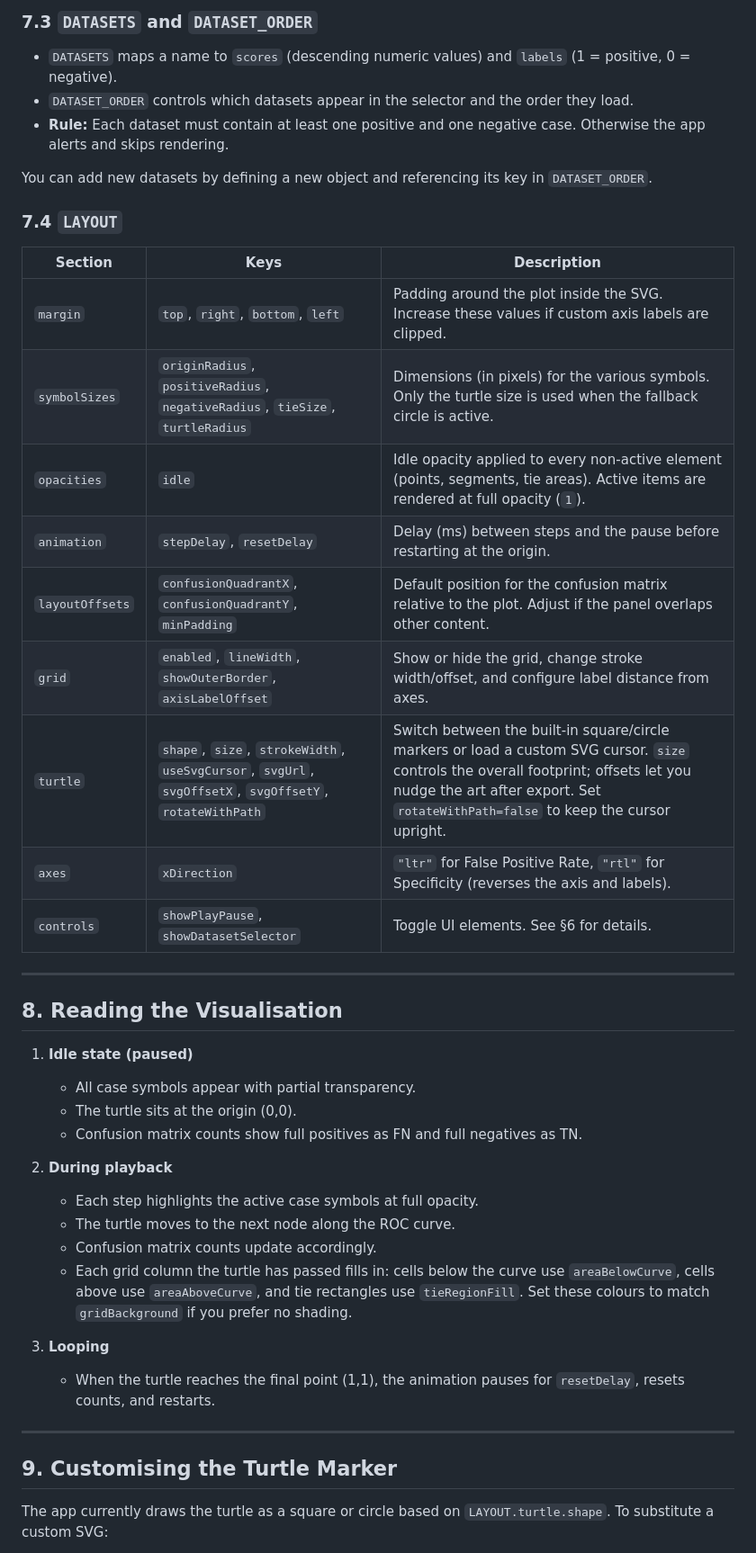
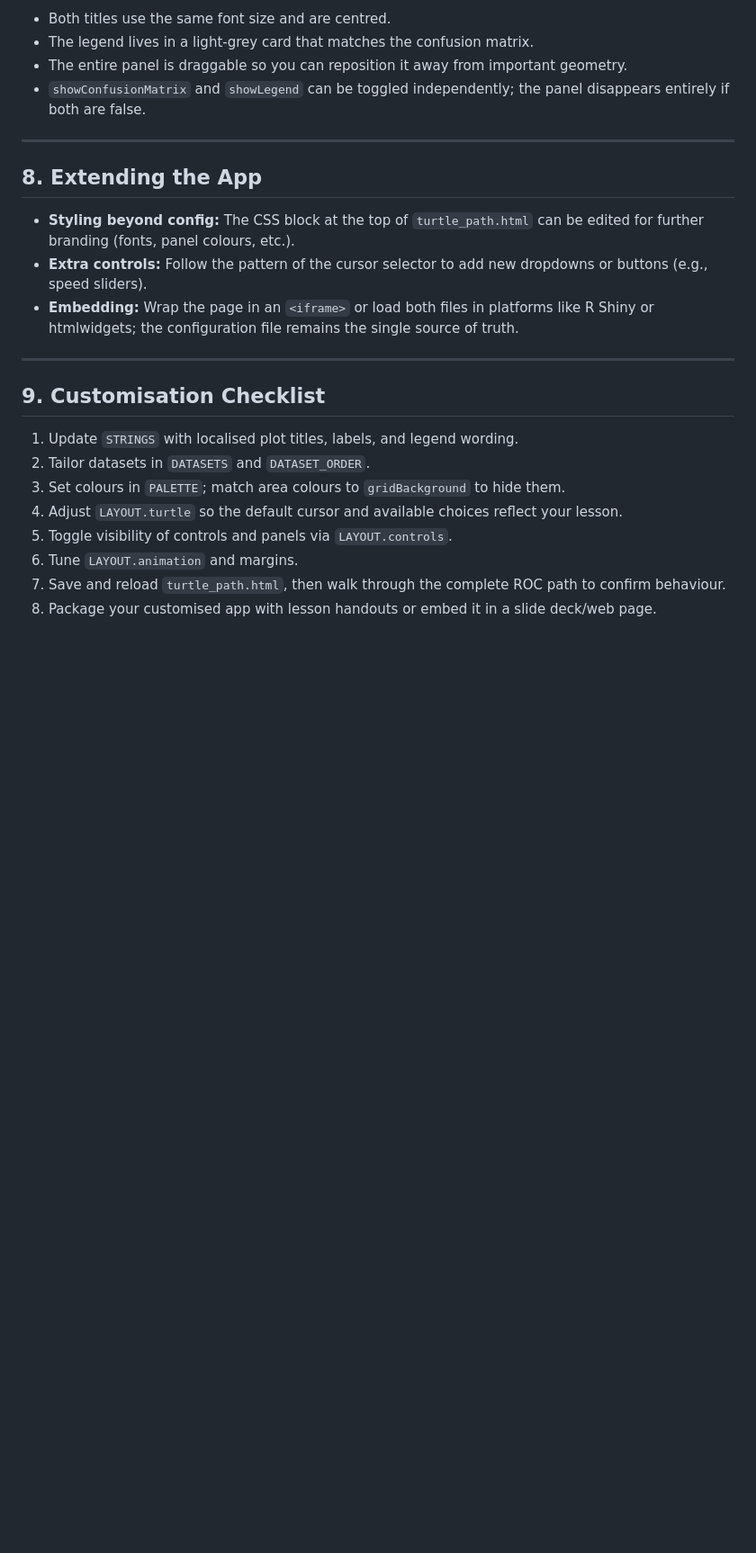
Before and after one commit to rmhorton/ROC_curves, a Markdown page: turtle_path/turtle_configuration_manual.md, the part around one of its changes. Shown at 90% size. GitHub-like rendering; blank space fills up the shorter version.

```diff
--- a/turtle_path/turtle_configuration_manual.md
+++ b/turtle_path/turtle_configuration_manual.md
@@ -110,46 +142,26 @@ The configuration file exports four constants. Editing them lets you localise te
-### 7.3 `DATASETS` and `DATASET_ORDER`
-
-- `DATASETS` maps a name to `scores` (descending numeric values) and `labels` (1 = positive, 0 = negative).
-- `DATASET_ORDER` controls which datasets appear in the selector and the order they load.
-- **Rule:** Each dataset must contain at least one positive and one negative case. Otherwise the app alerts and skips rendering.
-
-You can add new datasets by defining a new object and referencing its key in `DATASET_ORDER`.
-
-### 7.4 `LAYOUT`
-
-| Section | Keys | Description |
-| --- | --- | --- |
-| `margin` | `top`, `right`, `bottom`, `left` | Padding around the plot inside the SVG. Increase these values if custom axis labels are clipped. |
-| `symbolSizes` | `originRadius`, `positiveRadius`, `negativeRadius`, `tieSize`, `turtleRadius` | Dimensions (in pixels) for the various symbols. Only the turtle size is used when the fallback circle is active. |
-| `opacities` | `idle` | Idle opacity applied to every non-active element (points, segments, tie areas). Active items are rendered at full opacity (`1`). |
-| `animation` | `stepDelay`, `resetDelay` | Delay (ms) between steps and the pause before restarting at the origin. |
-| `layoutOffsets` | `confusionQuadrantX`, `confusionQuadrantY`, `minPadding` | Default position for the confusion matrix relative to the plot. Adjust if the panel overlaps other content. |
-| `grid` | `enabled`, `lineWidth`, `showOuterBorder`, `axisLabelOffset` | Show or hide the grid, change stroke width/offset, and configure label distance from axes. |
-| `turtle` | `shape`, `size`, `strokeWidth`, `useSvgCursor`, `svgUrl`, `svgOffsetX`, `svgOffsetY`, `rotateWithPath` | Switch between the built-in square/circle markers or load a custom SVG cursor. `size` controls the overall footprint; offsets let you nudge the art after export. Set `rotateWithPath=false` to keep the cursor upright. |
-| `axes` | `xDirection` | `"ltr"` for False Positive Rate, `"rtl"` for Specificity (reverses the axis and labels). |
-| `controls` | `showPlayPause`, `showDatasetSelector` | Toggle UI elements. See §6 for details. |
+* Both titles use the same font size and are centred.
+* The legend lives in a light-grey card that matches the confusion matrix.
+* The entire panel is draggable so you can reposition it away from important geometry.
+* `showConfusionMatrix` and `showLegend` can be toggled independently; the panel disappears entirely if both are false.
 
 ---
 
-## 8. Reading the Visualisation
+## 8. Extending the App
 
-1. **Idle state (paused)**
-   - All case symbols appear with partial transparency.
-   - The turtle sits at the origin (0,0).
-   - Confusion matrix counts show full positives as FN and full negatives as TN.
-
-2. **During playback**
-   - Each step highlights the active case symbols at full opacity.
-   - The turtle moves to the next node along the ROC curve.
-   - Confusion matrix counts update accordingly.
-   - Each grid column the turtle has passed fills in: cells below the curve use `areaBelowCurve`, cells above use `areaAboveCurve`, and tie rectangles use `tieRegionFill`. Set these colours to match `gridBackground` if you prefer no shading.
-
-3. **Looping**
-   - When the turtle reaches the final point (1,1), the animation pauses for `resetDelay`, resets counts, and restarts.
+* **Styling beyond config:** The CSS block at the top of `turtle_path.html` can be edited for further branding (fonts, panel colours, etc.).
+* **Extra controls:** Follow the pattern of the cursor selector to add new dropdowns or buttons (e.g., speed sliders).
+* **Embedding:** Wrap the page in an `<iframe>` or load both files in platforms like R Shiny or htmlwidgets; the configuration file remains the single source of truth.
 
 ---
 
-## 9. Customising the Turtle Marker
+## 9. Customisation Checklist
 
-The app currently draws the turtle as a square or circle based on `LAYOUT.turtle.shape`. To substitute a custom SVG:
+1. Update `STRINGS` with localised plot titles, labels, and legend wording.
+2. Tailor datasets in `DATASETS` and `DATASET_ORDER`.
+3. Set colours in `PALETTE`; match area colours to `gridBackground` to hide them.
+4. Adjust `LAYOUT.turtle` so the default cursor and available choices reflect your lesson.
+5. Toggle visibility of controls and panels via `LAYOUT.controls`.
+6. Tune `LAYOUT.animation` and margins.
+7. Save and reload `turtle_path.html`, then walk through the complete ROC path to confirm behaviour.
+8. Package your customised app with lesson handouts or embed it in a slide deck/web page.
 
```
Also changed, not shown: other parts of turtle_path/turtle_configuration_manual.md (+112 -114 lines).
